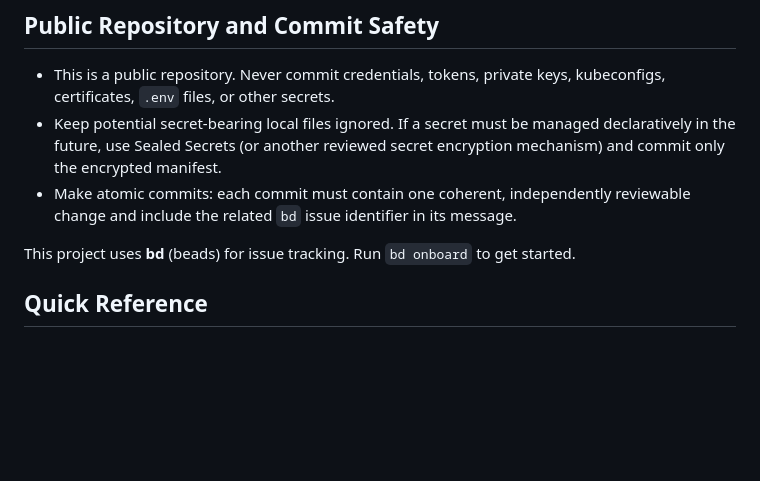
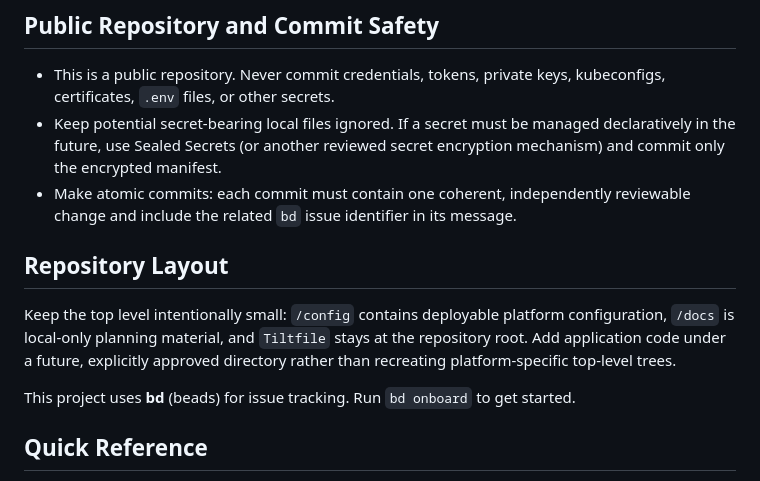
Before and after one commit to Schywi/experiments, a Markdown page: AGENTS.md, the part around the change. Drawn GitHub-style; blank space fills up the shorter version.

Commit message:
docs(experiments-gbc): document compact repository layout

```diff
--- a/AGENTS.md
+++ b/AGENTS.md
@@ -9,6 +9,13 @@
   encryption mechanism) and commit only the encrypted manifest.
 - Make atomic commits: each commit must contain one coherent, independently
   reviewable change and include the related `bd` issue identifier in its message.
+
+## Repository Layout
+
+Keep the top level intentionally small: `/config` contains deployable platform
+configuration, `/docs` is local-only planning material, and `Tiltfile` stays at
+the repository root. Add application code under a future, explicitly approved
+directory rather than recreating platform-specific top-level trees.
 
 This project uses **bd** (beads) for issue tracking. Run `bd onboard` to get started.
 
```
